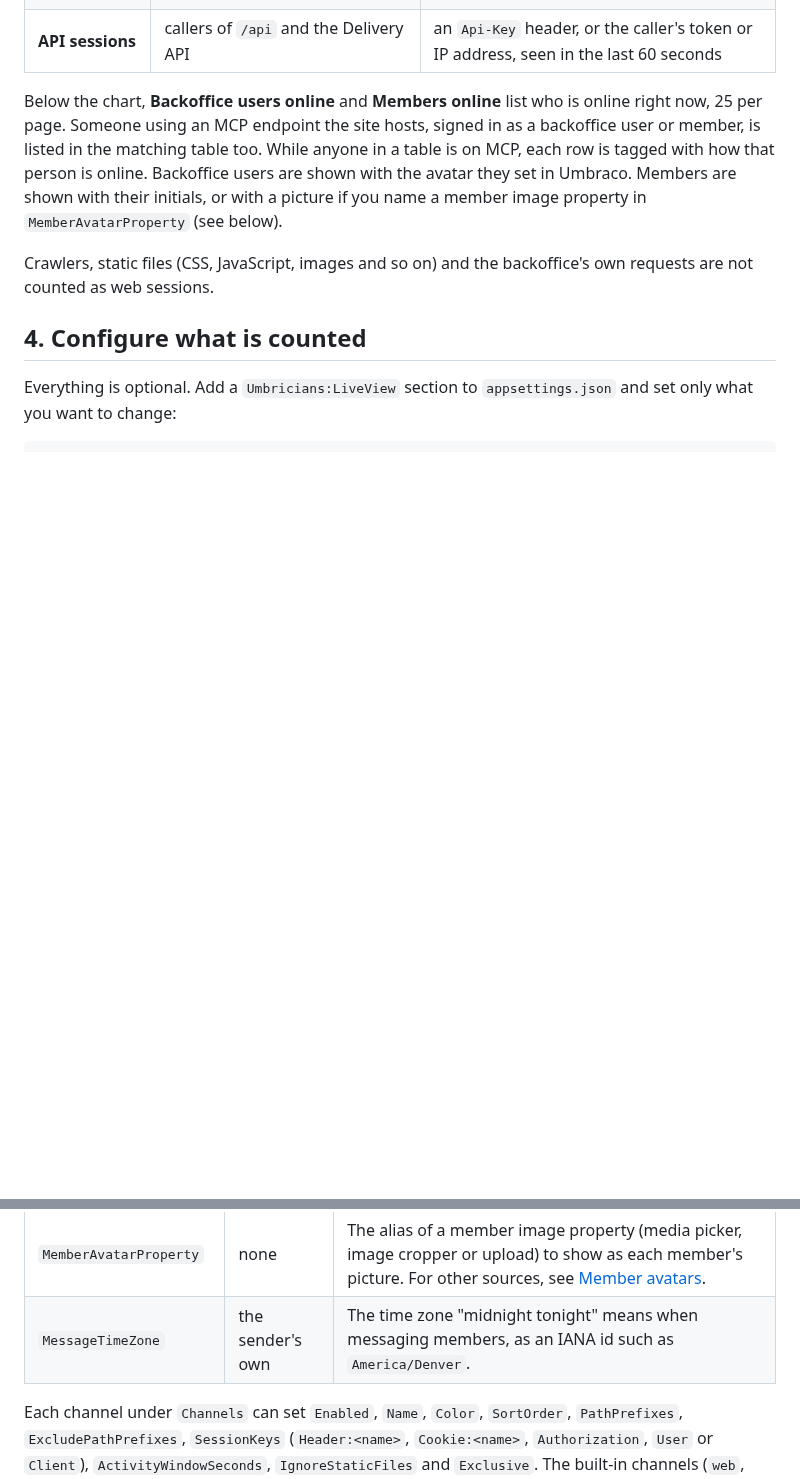
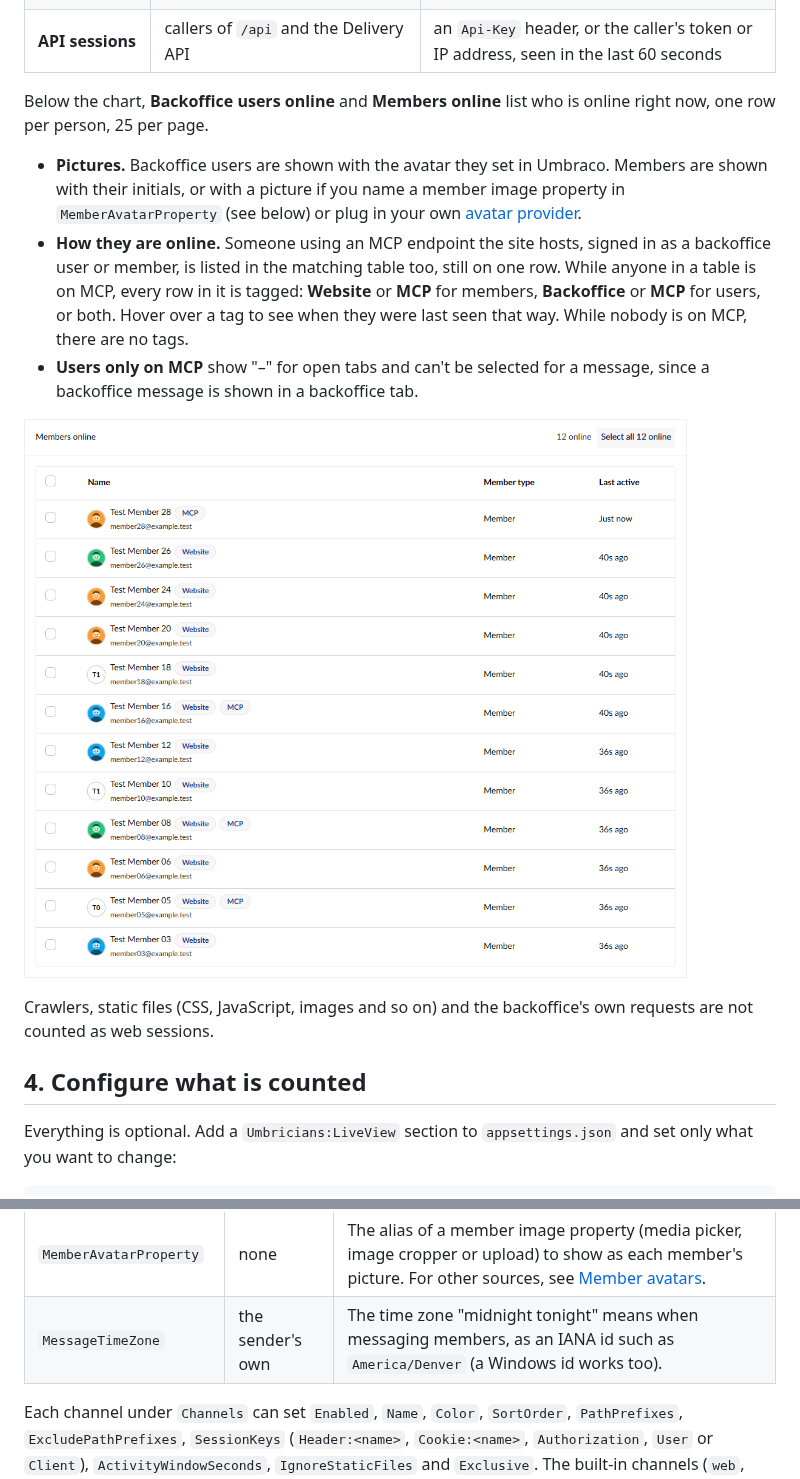
Before and after one commit to Umbricians/Live-View, a Markdown page: docs/getting-started.md, 2 parts joined by grey strips. Rendered like a GitHub page; pictures changed too: docs/images/live-view-members-online.png (added); blank space fills up the shorter version.

```diff
--- a/docs/getting-started.md
+++ b/docs/getting-started.md
@@ -74,11 +74,20 @@ off, and every line is back on the next time you open the dashboard.
 | **MCP sessions** | clients of an MCP endpoint hosted by the site (`/mcp`, `/umbraco/mcp`) | an `Mcp-Session-Id`, or the caller's token or IP address |
 | **API sessions** | callers of `/api` and the Delivery API | an `Api-Key` header, or the caller's token or IP address, seen in the last 60 seconds |
 
-Below the chart, **Backoffice users online** and **Members online** list who is online right now, 25 per page.
-Someone using an MCP endpoint the site hosts, signed in as a backoffice user or member, is listed in the matching
-table too. While anyone in a table is on MCP, each row is tagged with how that person is online.
-Backoffice users are shown with the avatar they set in Umbraco. Members are shown with their initials, or with a
-picture if you name a member image property in `MemberAvatarProperty` (see below).
+Below the chart, **Backoffice users online** and **Members online** list who is online right now, one row per person,
+25 per page.
+
+- **Pictures.** Backoffice users are shown with the avatar they set in Umbraco. Members are shown with their initials,
+  or with a picture if you name a member image property in `MemberAvatarProperty` (see below) or plug in your own
+  [avatar provider](../README.md#5-member-avatars).
+- **How they are online.** Someone using an MCP endpoint the site hosts, signed in as a backoffice user or member, is
+  listed in the matching table too, still on one row. While anyone in a table is on MCP, every row in it is tagged:
+  **Website** or **MCP** for members, **Backoffice** or **MCP** for users, or both. Hover over a tag to see when they
+  were last seen that way. While nobody is on MCP, there are no tags.
+- **Users only on MCP** show "–" for open tabs and can't be selected for a message, since a backoffice message is
+  shown in a backoffice tab.
+
+![The Members online table: members with pictures or initials, tagged Website, MCP or both](images/live-view-members-online.png)
 
 Crawlers, static files (CSS, JavaScript, images and so on) and the backoffice's own requests are not counted as web
 sessions.
@@ -118,7 +127,7 @@ endpoint, keyed on a client id header.
 | `IgnoreBots` | `true` | Ignores requests whose User-Agent looks like a crawler. |
 | `MaxSessionsPerChannel` | `100000` | A safety limit on sessions held in memory per line. |
 | `MemberAvatarProperty` | none | The alias of a member image property (media picker, image cropper or upload) to show as each member's picture. For other sources, see [Member avatars](../README.md#5-member-avatars). |
-| `MessageTimeZone` | the sender's own | The time zone "midnight tonight" means when messaging members, as an IANA id such as `America/Denver`. |
+| `MessageTimeZone` | the sender's own | The time zone "midnight tonight" means when messaging members, as an IANA id such as `America/Denver` (a Windows id works too). |
 
 Each channel under `Channels` can set `Enabled`, `Name`, `Color`, `SortOrder`, `PathPrefixes`,
 `ExcludePathPrefixes`, `SessionKeys` (`Header:<name>`, `Cookie:<name>`, `Authorization`, `User` or `Client`),
```
Also changed, not shown: README.md (+27 -12 lines), docs/member-messaging.md (+18 -0 lines), docs/images/live-view-dashboard.png, docs/images/live-view-message-custom.png (added), docs/images/live-view-message-members.png (added).
